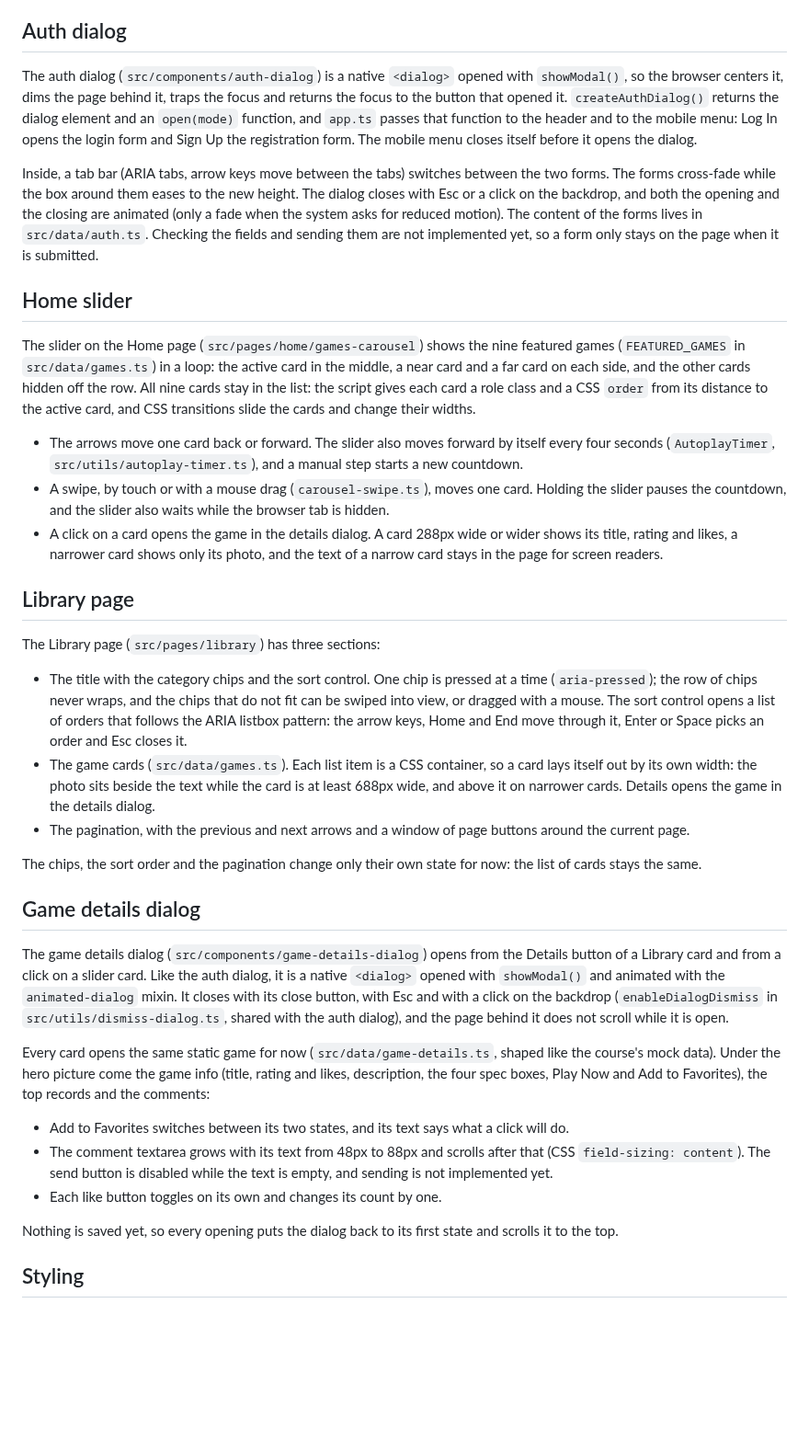
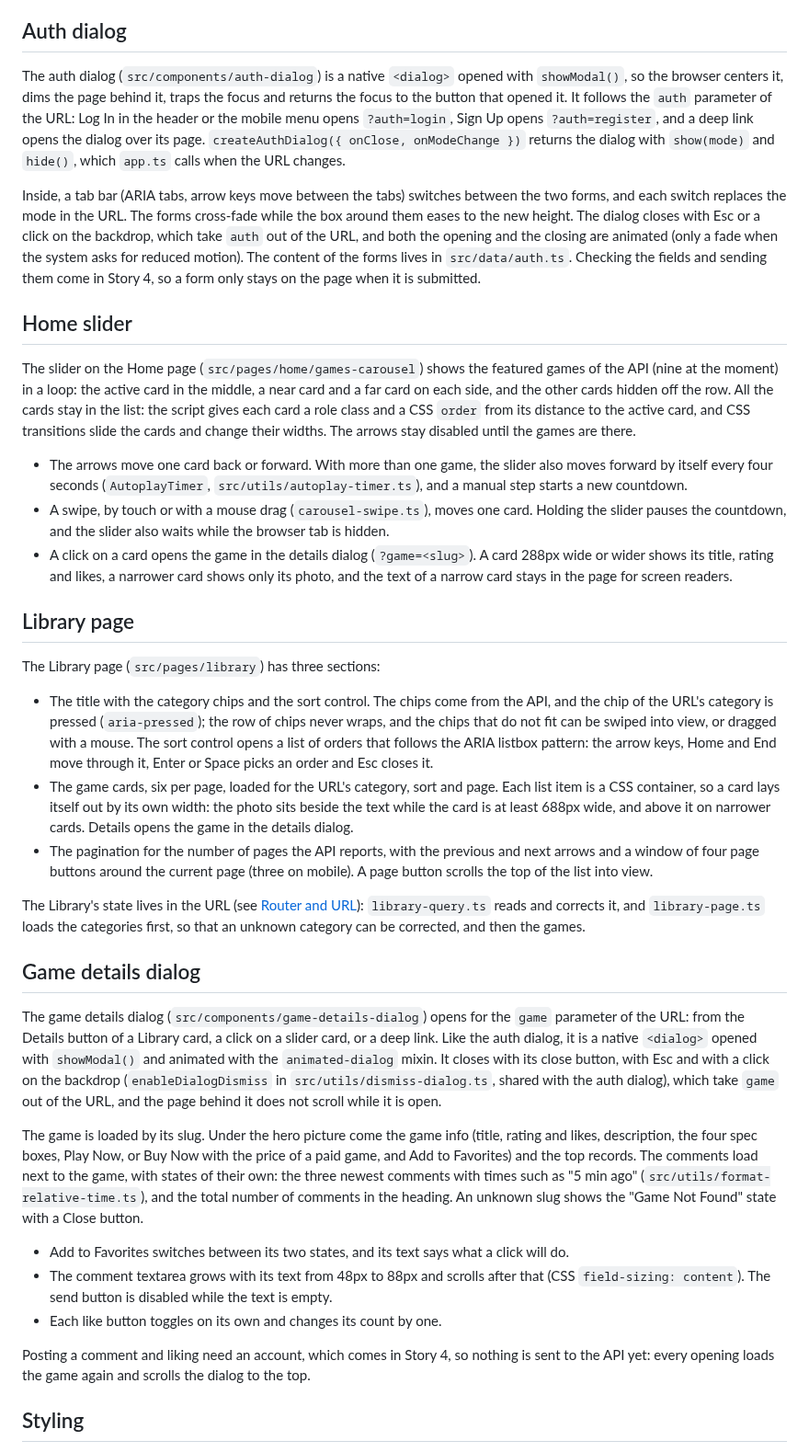
Before and after one commit to Besika40k/minigames, a Markdown page: README.md, the part around one of its changes. Shown at 92% size. Drawn GitHub-style; blank space fills up the shorter version.

Commit message:
docs: describe the pages and dialogs with the api data

```diff
--- a/README.md
+++ b/README.md
@@ -125,39 +127,39 @@ Snackbars (`src/components/snackbar`) tell what happened: an error when a reques
 
 ## Auth dialog
 
-The auth dialog (`src/components/auth-dialog`) is a native `<dialog>` opened with `showModal()`, so the browser centers it, dims the page behind it, traps the focus and returns the focus to the button that opened it. `createAuthDialog()` returns the dialog element and an `open(mode)` function, and `app.ts` passes that function to the header and to the mobile menu: Log In opens the login form and Sign Up the registration form. The mobile menu closes itself before it opens the dialog.
+The auth dialog (`src/components/auth-dialog`) is a native `<dialog>` opened with `showModal()`, so the browser centers it, dims the page behind it, traps the focus and returns the focus to the button that opened it. It follows the `auth` parameter of the URL: Log In in the header or the mobile menu opens `?auth=login`, Sign Up opens `?auth=register`, and a deep link opens the dialog over its page. `createAuthDialog({ onClose, onModeChange })` returns the dialog with `show(mode)` and `hide()`, which `app.ts` calls when the URL changes.
 
-Inside, a tab bar (ARIA tabs, arrow keys move between the tabs) switches between the two forms. The forms cross-fade while the box around them eases to the new height. The dialog closes with Esc or a click on the backdrop, and both the opening and the closing are animated (only a fade when the system asks for reduced motion). The content of the forms lives in `src/data/auth.ts`. Checking the fields and sending them are not implemented yet, so a form only stays on the page when it is submitted.
+Inside, a tab bar (ARIA tabs, arrow keys move between the tabs) switches between the two forms, and each switch replaces the mode in the URL. The forms cross-fade while the box around them eases to the new height. The dialog closes with Esc or a click on the backdrop, which take `auth` out of the URL, and both the opening and the closing are animated (only a fade when the system asks for reduced motion). The content of the forms lives in `src/data/auth.ts`. Checking the fields and sending them come in Story 4, so a form only stays on the page when it is submitted.
 
 ## Home slider
 
-The slider on the Home page (`src/pages/home/games-carousel`) shows the nine featured games (`FEATURED_GAMES` in `src/data/games.ts`) in a loop: the active card in the middle, a near card and a far card on each side, and the other cards hidden off the row. All nine cards stay in the list: the script gives each card a role class and a CSS `order` from its distance to the active card, and CSS transitions slide the cards and change their widths.
+The slider on the Home page (`src/pages/home/games-carousel`) shows the featured games of the API (nine at the moment) in a loop: the active card in the middle, a near card and a far card on each side, and the other cards hidden off the row. All the cards stay in the list: the script gives each card a role class and a CSS `order` from its distance to the active card, and CSS transitions slide the cards and change their widths. The arrows stay disabled until the games are there.
 
-- The arrows move one card back or forward. The slider also moves forward by itself every four seconds (`AutoplayTimer`, `src/utils/autoplay-timer.ts`), and a manual step starts a new countdown.
+- The arrows move one card back or forward. With more than one game, the slider also moves forward by itself every four seconds (`AutoplayTimer`, `src/utils/autoplay-timer.ts`), and a manual step starts a new countdown.
 - A swipe, by touch or with a mouse drag (`carousel-swipe.ts`), moves one card. Holding the slider pauses the countdown, and the slider also waits while the browser tab is hidden.
-- A click on a card opens the game in the details dialog. A card 288px wide or wider shows its title, rating and likes, a narrower card shows only its photo, and the text of a narrow card stays in the page for screen readers.
+- A click on a card opens the game in the details dialog (`?game=<slug>`). A card 288px wide or wider shows its title, rating and likes, a narrower card shows only its photo, and the text of a narrow card stays in the page for screen readers.
 
 ## Library page
 
 The Library page (`src/pages/library`) has three sections:
 
-- The title with the category chips and the sort control. One chip is pressed at a time (`aria-pressed`); the row of chips never wraps, and the chips that do not fit can be swiped into view, or dragged with a mouse. The sort control opens a list of orders that follows the ARIA listbox pattern: the arrow keys, Home and End move through it, Enter or Space picks an order and Esc closes it.
-- The game cards (`src/data/games.ts`). Each list item is a CSS container, so a card lays itself out by its own width: the photo sits beside the text while the card is at least 688px wide, and above it on narrower cards. Details opens the game in the details dialog.
-- The pagination, with the previous and next arrows and a window of page buttons around the current page.
+- The title with the category chips and the sort control. The chips come from the API, and the chip of the URL's category is pressed (`aria-pressed`); the row of chips never wraps, and the chips that do not fit can be swiped into view, or dragged with a mouse. The sort control opens a list of orders that follows the ARIA listbox pattern: the arrow keys, Home and End move through it, Enter or Space picks an order and Esc closes it.
+- The game cards, six per page, loaded for the URL's category, sort and page. Each list item is a CSS container, so a card lays itself out by its own width: the photo sits beside the text while the card is at least 688px wide, and above it on narrower cards. Details opens the game in the details dialog.
+- The pagination for the number of pages the API reports, with the previous and next arrows and a window of four page buttons around the current page (three on mobile). A page button scrolls the top of the list into view.
 
-The chips, the sort order and the pagination change only their own state for now: the list of cards stays the same.
+The Library's state lives in the URL (see [Router and URL](#router-and-url)): `library-query.ts` reads and corrects it, and `library-page.ts` loads the categories first, so that an unknown category can be corrected, and then the games.
 
 ## Game details dialog
 
-The game details dialog (`src/components/game-details-dialog`) opens from the Details button of a Library card and from a click on a slider card. Like the auth dialog, it is a native `<dialog>` opened with `showModal()` and animated with the `animated-dialog` mixin. It closes with its close button, with Esc and with a click on the backdrop (`enableDialogDismiss` in `src/utils/dismiss-dialog.ts`, shared with the auth dialog), and the page behind it does not scroll while it is open.
+The game details dialog (`src/components/game-details-dialog`) opens for the `game` parameter of the URL: from the Details button of a Library card, a click on a slider card, or a deep link. Like the auth dialog, it is a native `<dialog>` opened with `showModal()` and animated with the `animated-dialog` mixin. It closes with its close button, with Esc and with a click on the backdrop (`enableDialogDismiss` in `src/utils/dismiss-dialog.ts`, shared with the auth dialog), which take `game` out of the URL, and the page behind it does not scroll while it is open.
 
-Every card opens the same static game for now (`src/data/game-details.ts`, shaped like the course's mock data). Under the hero picture come the game info (title, rating and likes, description, the four spec boxes, Play Now and Add to Favorites), the top records and the comments:
+The game is loaded by its slug. Under the hero picture come the game info (title, rating and likes, description, the four spec boxes, Play Now, or Buy Now with the price of a paid game, and Add to Favorites) and the top records. The comments load next to the game, with states of their own: the three newest comments with times such as "5 min ago" (`src/utils/format-relative-time.ts`), and the total number of comments in the heading. An unknown slug shows the "Game Not Found" state with a Close button.
 
 - Add to Favorites switches between its two states, and its text says what a click will do.
-- The comment textarea grows with its text from 48px to 88px and scrolls after that (CSS `field-sizing: content`). The send button is disabled while the text is empty, and sending is not implemented yet.
+- The comment textarea grows with its text from 48px to 88px and scrolls after that (CSS `field-sizing: content`). The send button is disabled while the text is empty.
 - Each like button toggles on its own and changes its count by one.
 
-Nothing is saved yet, so every opening puts the dialog back to its first state and scrolls it to the top.
+Posting a comment and liking need an account, which comes in Story 4, so nothing is sent to the API yet: every opening loads the game again and scrolls the dialog to the top.
 
 ## Styling
 
```
Also changed, not shown: other parts of README.md (+4 -2 lines).
